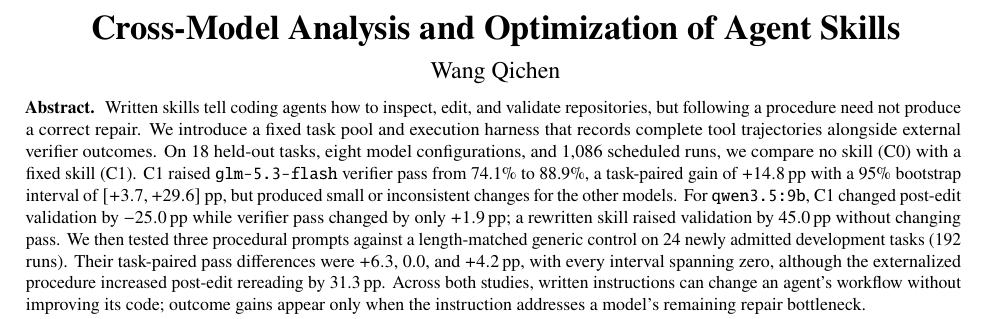
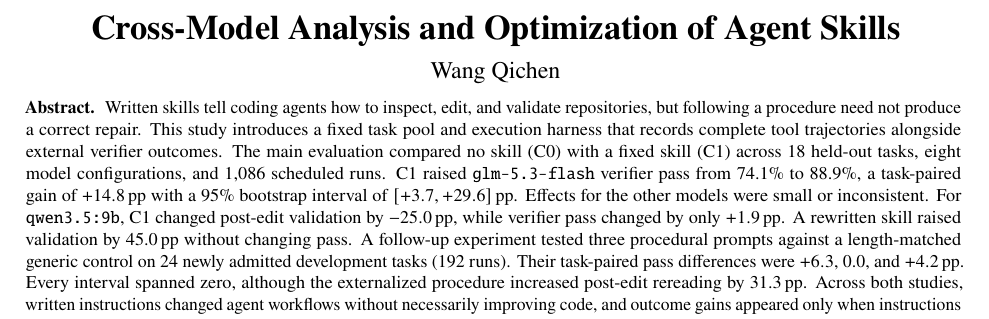
Before and after one commit to 77chenchen/cross-model-analysis-and-optimization-of-agent-skills, a LaTeX paper (paper/main.tex): part of page 1 of 10, cut so that both start at the same text. Compiled offline with pdfLaTeX.

Commit message:
Use impersonal voice in paper abstract

```diff
--- a/paper/main.tex
+++ b/paper/main.tex
@@ -61,7 +61,7 @@
 {\large Wang Qichen\par}
 \vspace{0.8em}
 \begin{abstract}
-Written skills tell coding agents how to inspect, edit, and validate repositories, but following a procedure need not produce a correct repair. We introduce a fixed task pool and execution harness that records complete tool trajectories alongside external verifier outcomes. On 18 held-out tasks, eight model configurations, and 1,086 scheduled runs, we compare no skill (C0) with a fixed skill (C1). C1 raised \GLM{} verifier pass from 74.1\% to 88.9\%, a task-paired gain of \(+14.8\)\pp{} with a 95\% bootstrap interval of \(\lbrack +3.7,+29.6\rbrack\)\pp{}, but produced small or inconsistent changes for the other models. For \QwenWeak{}, C1 changed post-edit validation by \(-25.0\)\pp{} while verifier pass changed by only \(+1.9\)\pp{}; a rewritten skill raised validation by 45.0\pp{} without changing pass. We then tested three procedural prompts against a length-matched generic control on 24 newly admitted development tasks (192 runs). Their task-paired pass differences were \(+6.3\), 0.0, and \(+4.2\)\pp{}, with every interval spanning zero, although the externalized procedure increased post-edit rereading by 31.3\pp{}. Across both studies, written instructions can change an agent's workflow without improving its code; outcome gains appear only when the instruction addresses a model's remaining repair bottleneck.
+Written skills tell coding agents how to inspect, edit, and validate repositories, but following a procedure need not produce a correct repair. This study introduces a fixed task pool and execution harness that records complete tool trajectories alongside external verifier outcomes. The main evaluation compared no skill (C0) with a fixed skill (C1) across 18 held-out tasks, eight model configurations, and 1,086 scheduled runs. C1 raised \GLM{} verifier pass from 74.1\% to 88.9\%, a task-paired gain of \(+14.8\)\pp{} with a 95\% bootstrap interval of \(\lbrack +3.7,+29.6\rbrack\)\pp{}. Effects for the other models were small or inconsistent. For \QwenWeak{}, C1 changed post-edit validation by \(-25.0\)\pp{}, while verifier pass changed by only \(+1.9\)\pp{}. A rewritten skill raised validation by 45.0\pp{} without changing pass. A follow-up experiment tested three procedural prompts against a length-matched generic control on 24 newly admitted development tasks (192 runs). Their task-paired pass differences were \(+6.3\), 0.0, and \(+4.2\)\pp{}. Every interval spanned zero, although the externalized procedure increased post-edit rereading by 31.3\pp{}. Across both studies, written instructions changed agent workflows without necessarily improving code, and outcome gains appeared only when instructions addressed remaining model-specific repair bottlenecks.
 \end{abstract}
 \vspace{1.1em}
 \end{center}
```
Also changed, not shown: paper/main.pdf.
